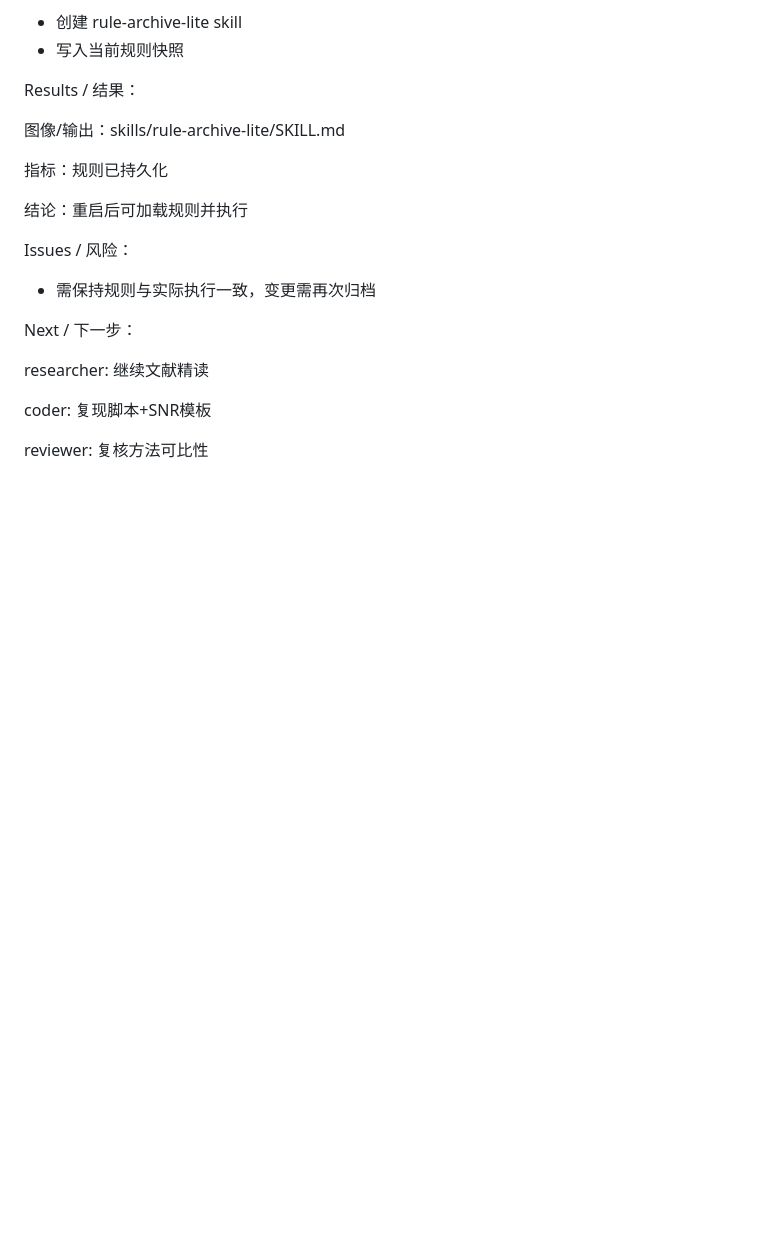
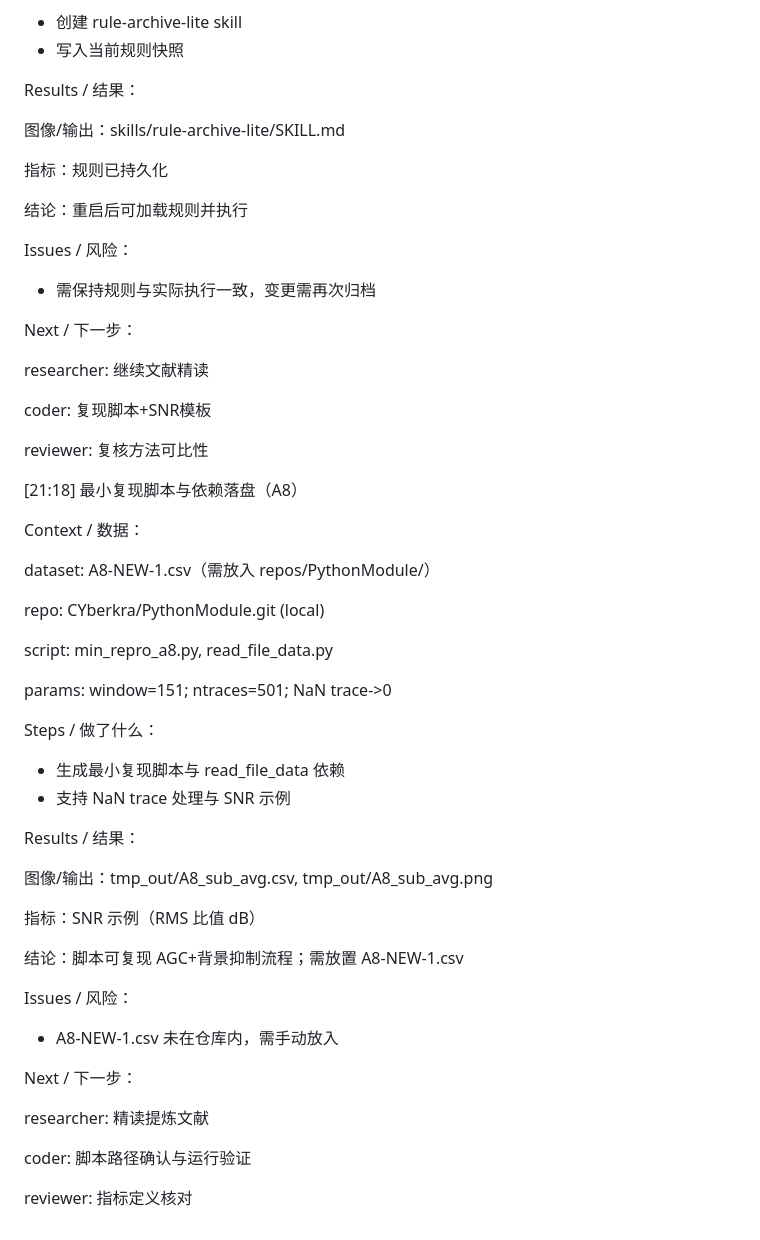
Before and after one commit to CYberkra/OpenClaw, a Markdown page: memory/2026-03-01.md, the part around the change. GitHub-like rendering; blank space fills up the shorter version.

Commit message:
Sync: OpenClaw GPR memory 2026-03-01 21:18

```diff
--- a/memory/2026-03-01.md
+++ b/memory/2026-03-01.md
@@ -384,3 +384,40 @@ researcher: 继续文献精读
 coder: 复现脚本+SNR模板
 
 reviewer: 复核方法可比性
+
+[21:18] 最小复现脚本与依赖落盘（A8）
+
+Context / 数据：
+
+dataset: A8-NEW-1.csv（需放入 repos/PythonModule/）
+
+repo: CYberkra/PythonModule.git (local)
+
+script: min_repro_a8.py, read_file_data.py
+
+params: window=151; ntraces=501; NaN trace->0
+
+Steps / 做了什么：
+
+- 生成最小复现脚本与 read_file_data 依赖
+- 支持 NaN trace 处理与 SNR 示例
+
+Results / 结果：
+
+图像/输出：tmp_out/A8_sub_avg.csv, tmp_out/A8_sub_avg.png
+
+指标：SNR 示例（RMS 比值 dB）
+
+结论：脚本可复现 AGC+背景抑制流程；需放置 A8-NEW-1.csv
+
+Issues / 风险：
+
+- A8-NEW-1.csv 未在仓库内，需手动放入
+
+Next / 下一步：
+
+researcher: 精读提炼文献
+
+coder: 脚本路径确认与运行验证
+
+reviewer: 指标定义核对
```
